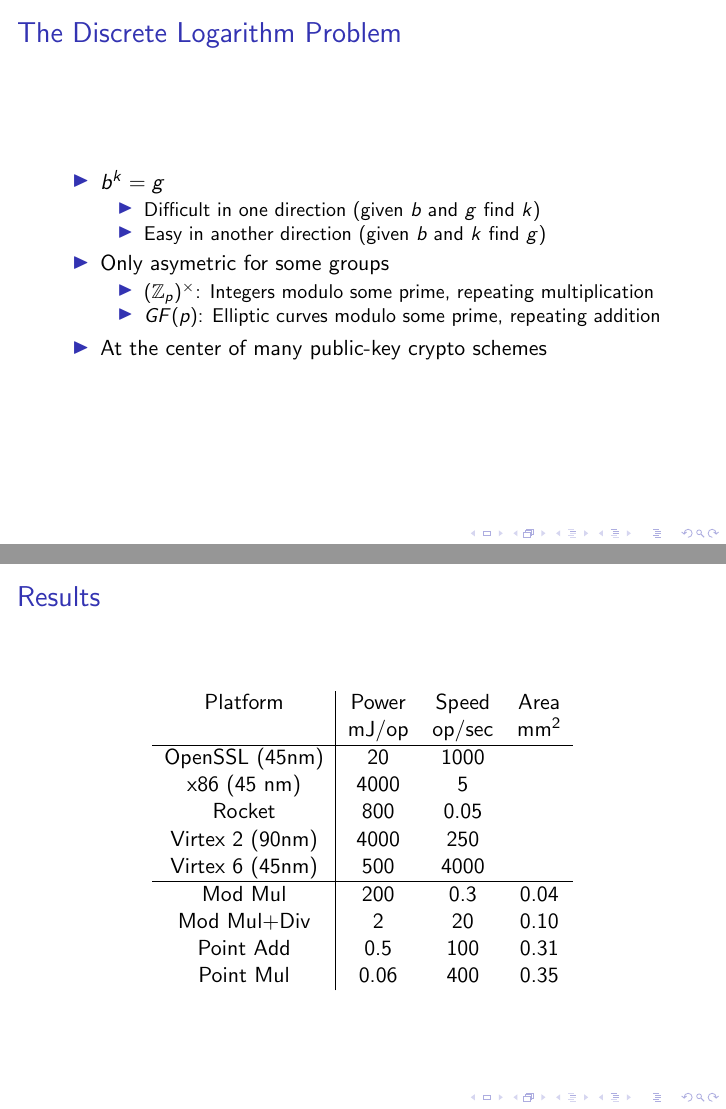
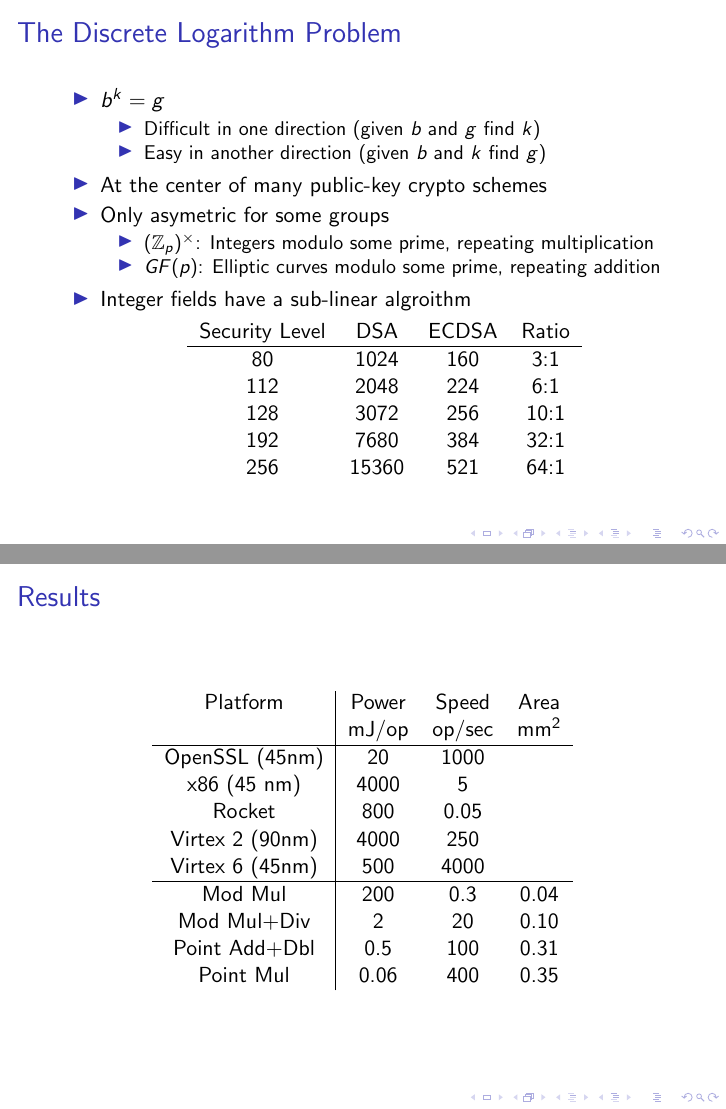
Before and after one commit to palmer-dabbelt/cs250-papers, LaTeX slides (final_presentation.tex): pages 4 and 12 of 13, joined at a grey line. Compiled offline with pdfLaTeX.

Commit message:
Final presentation time!

```diff
--- a/final_presentation.tex
+++ b/final_presentation.tex
@@ -69,6 +69,7 @@
     \item Difficult in one direction (given $b$ and $g$ find $k$)
     \item Easy in another direction (given $b$ and $k$ find $g$)
     \end{itemize}
+  \item At the center of many public-key crypto schemes
   \item Only asymetric for some groups
     \begin{itemize}
     \item $({\mathbb Z}_p)^\times$: Integers modulo some prime,
@@ -76,7 +77,18 @@
     \item $GF(p)$: Elliptic curves modulo some prime, repeating
       addition
     \end{itemize}
-  \item At the center of many public-key crypto schemes
+  \item Integer fields have a sub-linear algroithm
+    \begin{center}
+      \begin{tabular}{cccc}
+        Security Level & DSA & ECDSA & Ratio \\
+        \hline
+        80 & 1024 & 160 & 3:1 \\
+        112 & 2048 & 224 & 6:1 \\
+        128 & 3072 & 256 & 10:1 \\
+        192 & 7680 & 384 & 32:1 \\
+        256 & 15360 & 521 & 64:1 \\
+      \end{tabular}
+    \end{center}
   \end{itemize}
 \end{frame}
 
@@ -241,7 +253,7 @@ NEROR   0
       \hline
       Mod Mul         & 200   & 0.3    & 0.04 \\
       Mod Mul+Div     & 2     & 20     & 0.10 \\
-      Point Add       & 0.5   & 100    & 0.31 \\
+      Point Add+Dbl   & 0.5   & 100    & 0.31 \\
       Point Mul       & 0.06  & 400    & 0.35 \\
     \end{tabular}
   \end{center}
```
